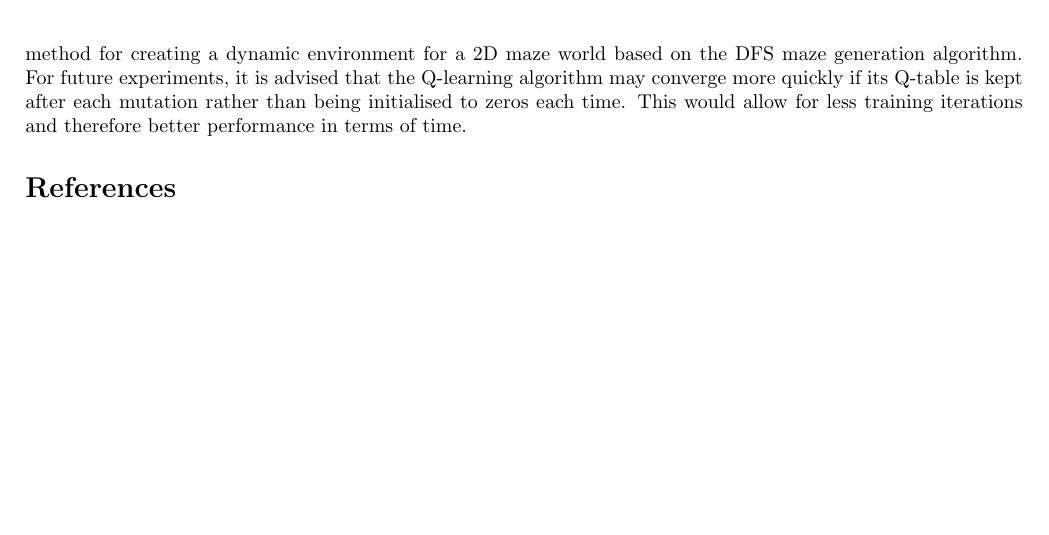
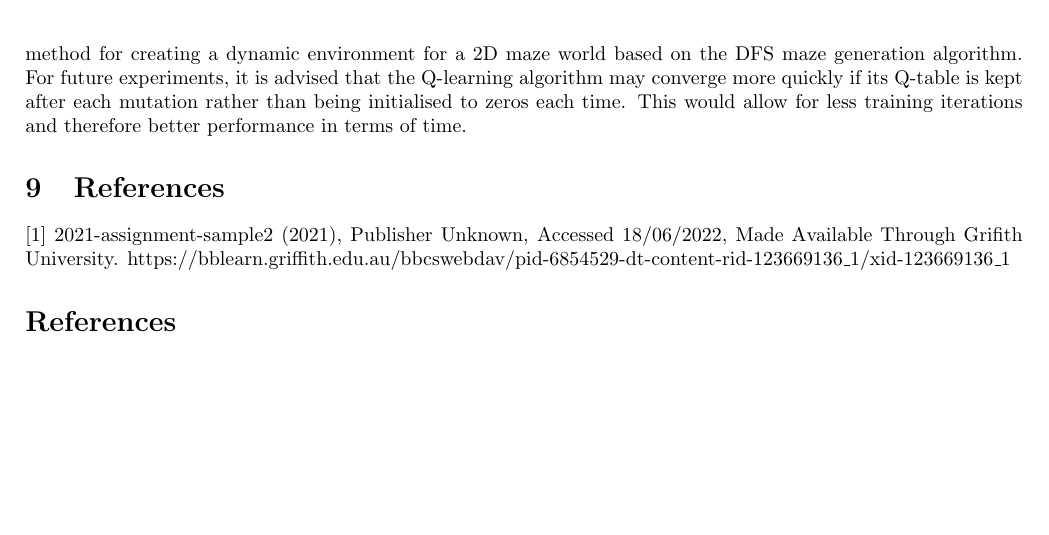
Before and after one commit to zacjensen/3806ICT-Assignment2, a LaTeX document (Report/report.tex): part of page 4 of 4, cut so that both start at the same text. Compiled offline with pdfLaTeX.

Commit message:
Final report changes

```diff
--- a/Report/report.tex
+++ b/Report/report.tex
@@ -116,6 +116,9 @@ To assess the performance of the replanning model, an experiment was carried out
 	\section{Conclusion}\label{sec:conclusion}
 	This report shows that given a dynamic environment, to achieve its goal, an agent must be able to perform a planning-replanning cycle. Presented in this report is a model for such an agent based on Q-learning as well as a method for creating a dynamic environment for a 2D maze world based on the DFS maze generation algorithm. For future experiments, it is advised that the Q-learning algorithm may converge more quickly if its Q-table is kept after each mutation rather than being initialised to zeros each time. This would allow for less training iterations and therefore better performance in terms of time.
 
+	\section{References}\label{sec:references}
+	[1] 2021-assignment-sample2 (2021), Publisher Unknown, Accessed 18/06/2022, Made Available Through Grifith University.
+https://bblearn.griffith.edu.au/bbcswebdav/pid-6854529-dt-content-rid-123669136\_1/xid-123669136\_1
 
 %==============================================================================
     \bibliographystyle{apalike}
```
Also changed, not shown: Report/report.pdf, 4 other files.
